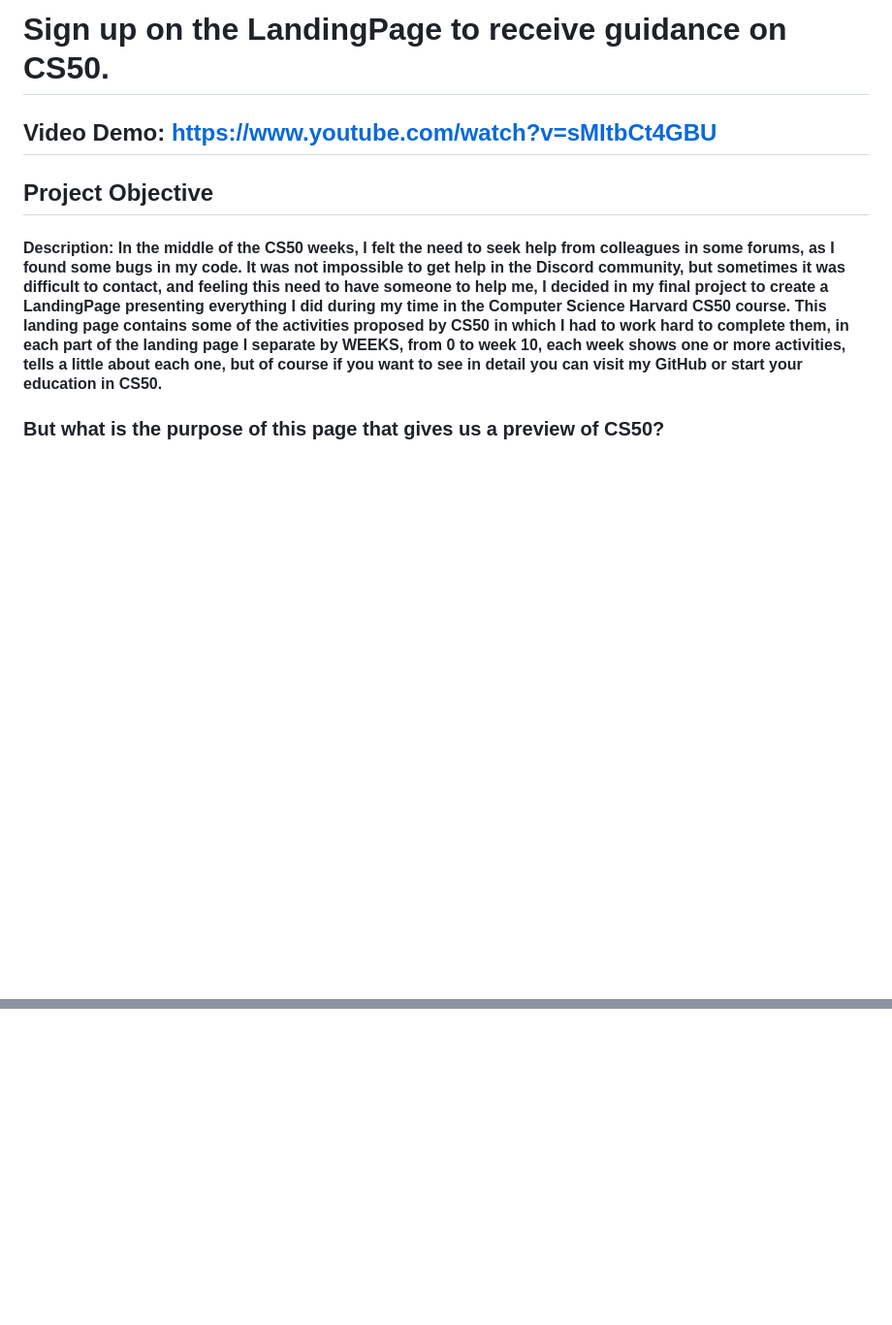
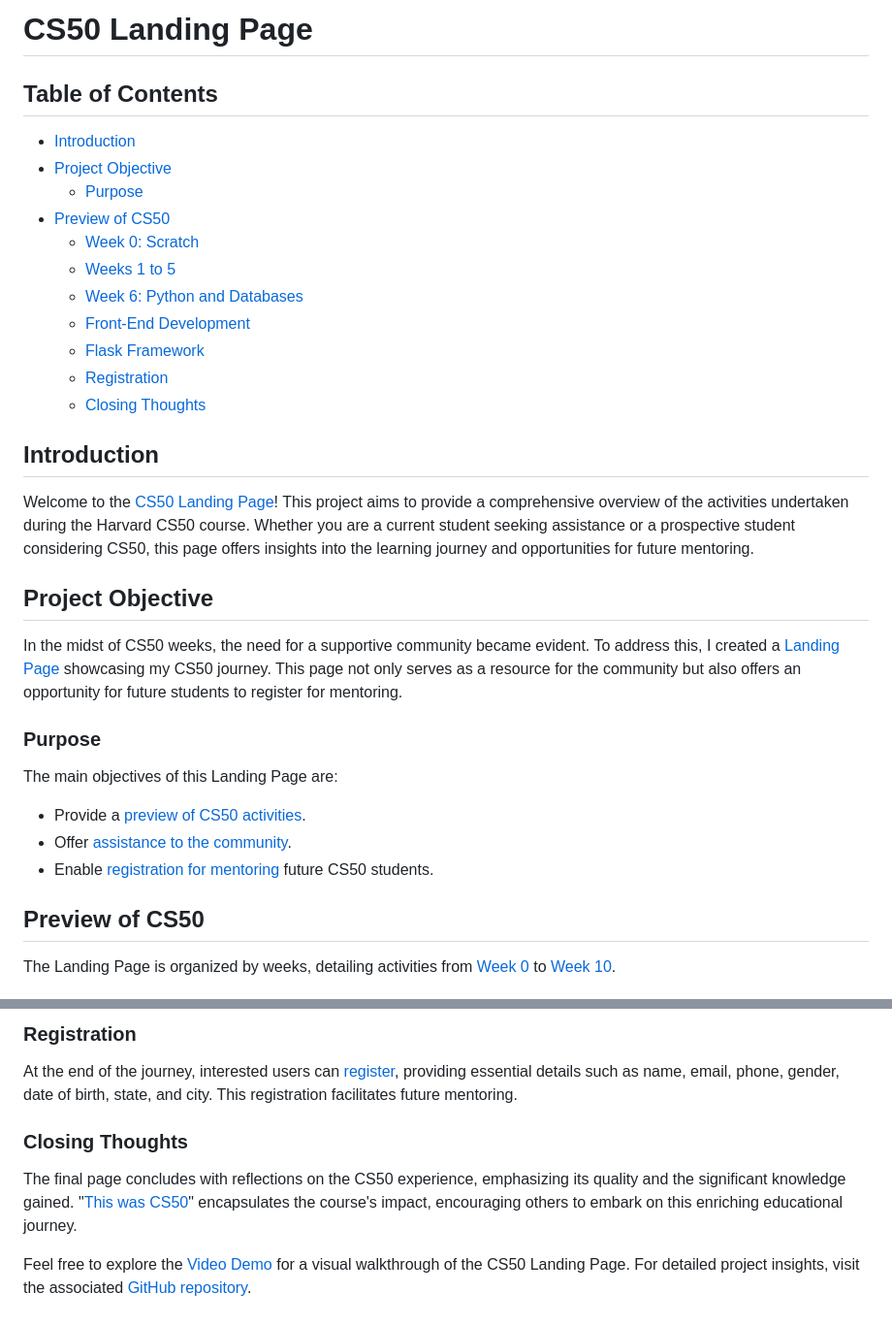
Before and after one commit to OlavoCosta/CS50-harvard-university, a Markdown page: Final Project/Final Project/README.md, 2 parts joined by grey strips. Shown at 97% size. Drawn GitHub-style; blank space fills up the shorter version.

```diff
--- a/Final Project/Final Project/README.md
+++ b/Final Project/Final Project/README.md
@@ -1,10 +1,30 @@
-# Sign up on the LandingPage to receive guidance on CS50.
-## Video Demo: https://www.youtube.com/watch?v=sMItbCt4GBU
+# CS50 Landing Page
 
+## Table of Contents
+- [Introduction](#introduction)
+- [Project Objective](#project-objective)
+  - [Purpose](#purpose)
+- [Preview of CS50](#preview-of-cs50)
+  - [Week 0: Scratch](#week-0-scratch)
+  - [Weeks 1 to 5](#weeks-1-to-5)
+  - [Week 6: Python and Databases](#week-6-python-and-databases)
+  - [Front-End Development](#front-end-development)
+  - [Flask Framework](#flask-framework)
+  - [Registration](#registration)
+  - [Closing Thoughts](#closing-thoughts)
+
+## Introduction
+Welcome to the [CS50 Landing Page](#)! This project aims to provide a comprehensive overview of the activities undertaken during the Harvard CS50 course. Whether you are a current student seeking assistance or a prospective student considering CS50, this page offers insights into the learning journey and opportunities for future mentoring.
 
 ## Project Objective
+In the midst of CS50 weeks, the need for a supportive community became evident. To address this, I created a [Landing Page](#) showcasing my CS50 journey. This page not only serves as a resource for the community but also offers an opportunity for future students to register for mentoring.
 
-#### Description: In the middle of the CS50 weeks, I felt the need to seek help from colleagues in some forums, as I found some bugs in my code. It was not impossible to get help in the Discord community, but sometimes it was difficult to contact, and feeling this need to have someone to help me, I decided in my final project to create a LandingPage presenting everything I did during my time in the Computer Science Harvard CS50 course. This landing page contains some of the activities proposed by CS50 in which I had to work hard to complete them, in each part of the landing page I separate by WEEKS, from 0 to week 10, each week shows one or more activities, tells a little about each one, but of course if you want to see in detail you can visit my GitHub or start your education in CS50.
+### Purpose
+The main objectives of this Landing Page are:
+- Provide a [preview of CS50 activities](#).
+- Offer [assistance to the community](#).
+- Enable [registration for mentoring](#) future CS50 students.
 
-### But what is the purpose of this page that gives us a preview of CS50?
+## Preview of CS50
+The Landing Page is organized by weeks, detailing activities from [Week 0](#) to [Week 10](#).
 
@@ -11,0 +46,7 @@
+### Registration
+At the end of the journey, interested users can [register](#), providing essential details such as name, email, phone, gender, date of birth, state, and city. This registration facilitates future mentoring.
+
+### Closing Thoughts
+The final page concludes with reflections on the CS50 experience, emphasizing its quality and the significant knowledge gained. "[This was CS50](#)" encapsulates the course's impact, encouraging others to embark on this enriching educational journey.
+
+Feel free to explore the [Video Demo](https://www.youtube.com/watch?v=sMItbCt4GBU) for a visual walkthrough of the CS50 Landing Page. For detailed project insights, visit the associated [GitHub repository](#).
```
Also changed, not shown: other parts of Final Project/Final Project/README.md (+15 -1 lines).
